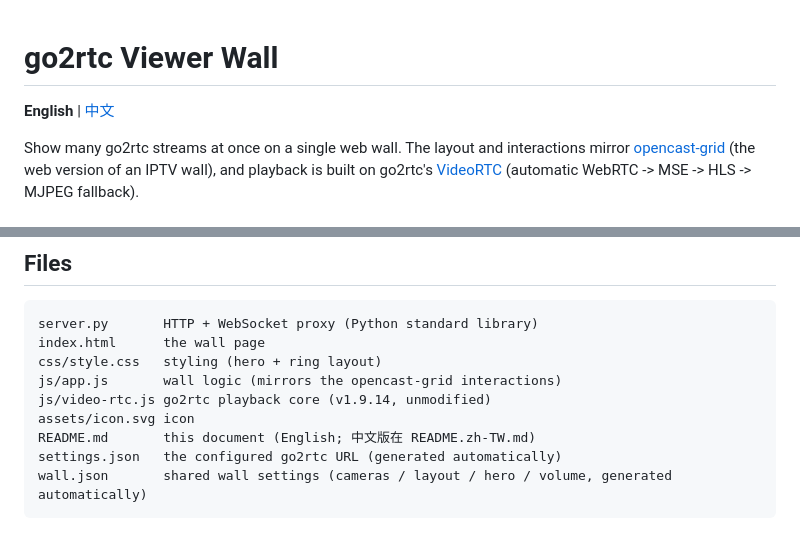
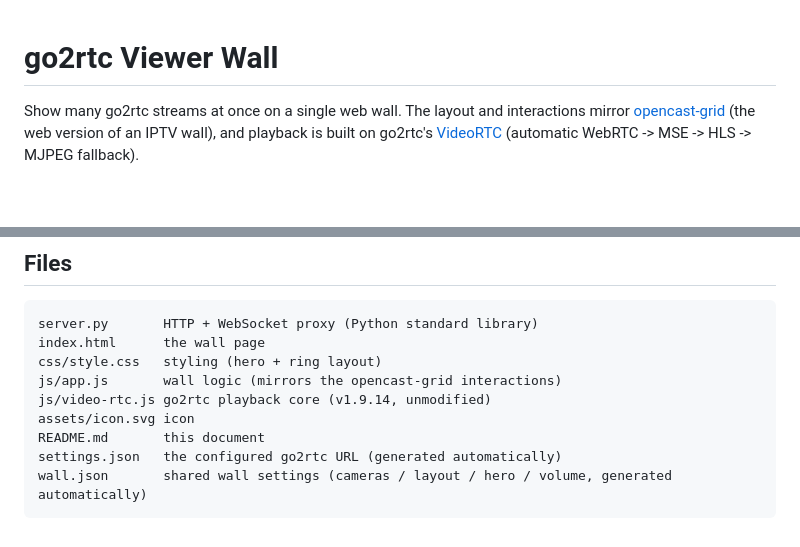
Before and after one commit to kingwap99/go2rtc-viewer-wall, a Markdown page: README.md, 2 parts joined by grey strips. Drawn GitHub-style; blank space fills up the shorter version.

Commit message:
docs: drop Chinese README, keep a single English README (repo is now all-English)

```diff
--- a/README.md
+++ b/README.md
@@ -1,6 +1,4 @@
 # go2rtc Viewer Wall
-
-**English** | [中文](README.zh-TW.md)
 
 Show many go2rtc streams at once on a single web wall. The layout and
 interactions mirror [opencast-grid](https://github.com/kingwap99/opencast-grid)
@@ -81,6 +79,6 @@ the WebSocket to go2rtc, keeping the whole page same-origin on :8082. You can st
     js/app.js       wall logic (mirrors the opencast-grid interactions)
     js/video-rtc.js go2rtc playback core (v1.9.14, unmodified)
     assets/icon.svg icon
-    README.md       this document (English; 中文版在 README.zh-TW.md)
+    README.md       this document
     settings.json   the configured go2rtc URL (generated automatically)
     wall.json       shared wall settings (cameras / layout / hero / volume, generated automatically)
```
Also changed, not shown: README.zh-TW.md (deleted, +0 -83 lines).
